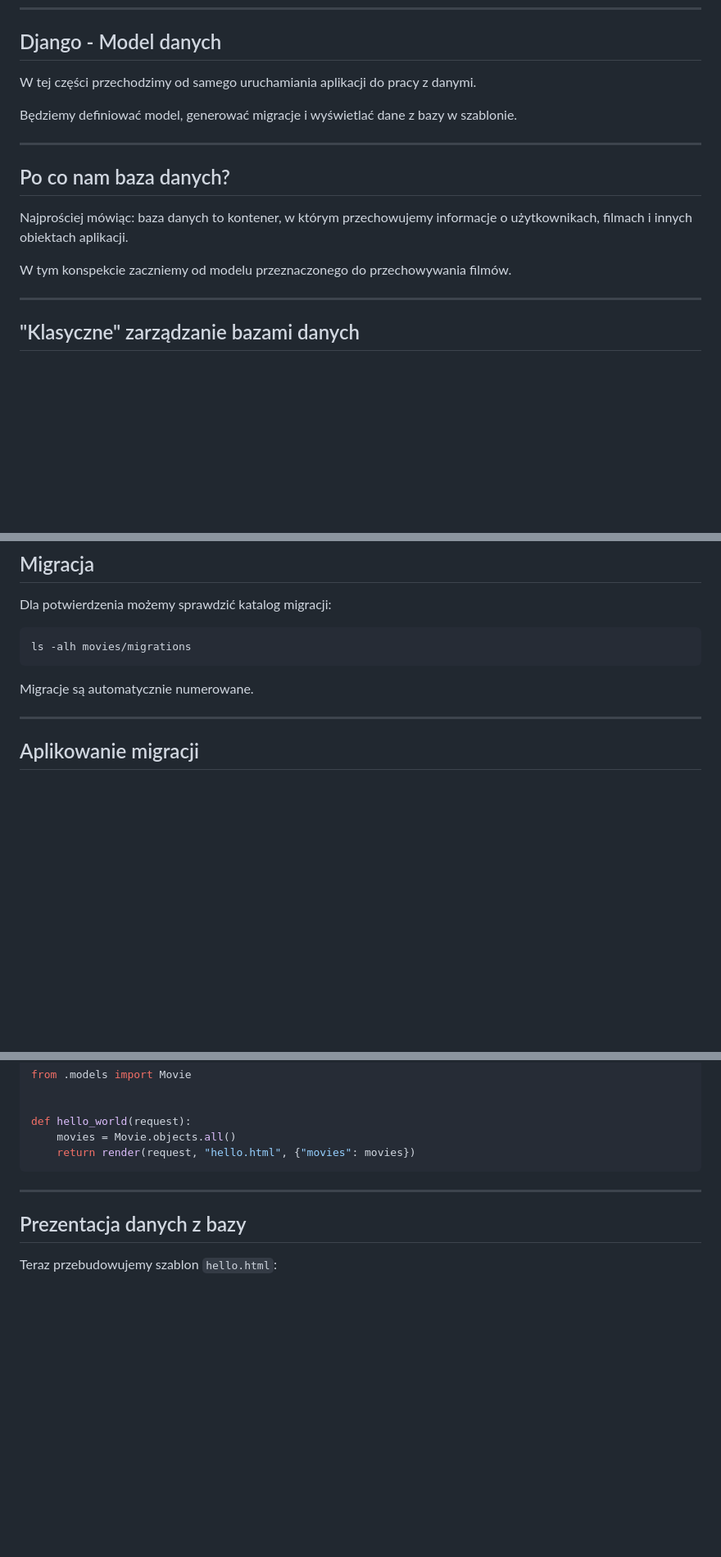
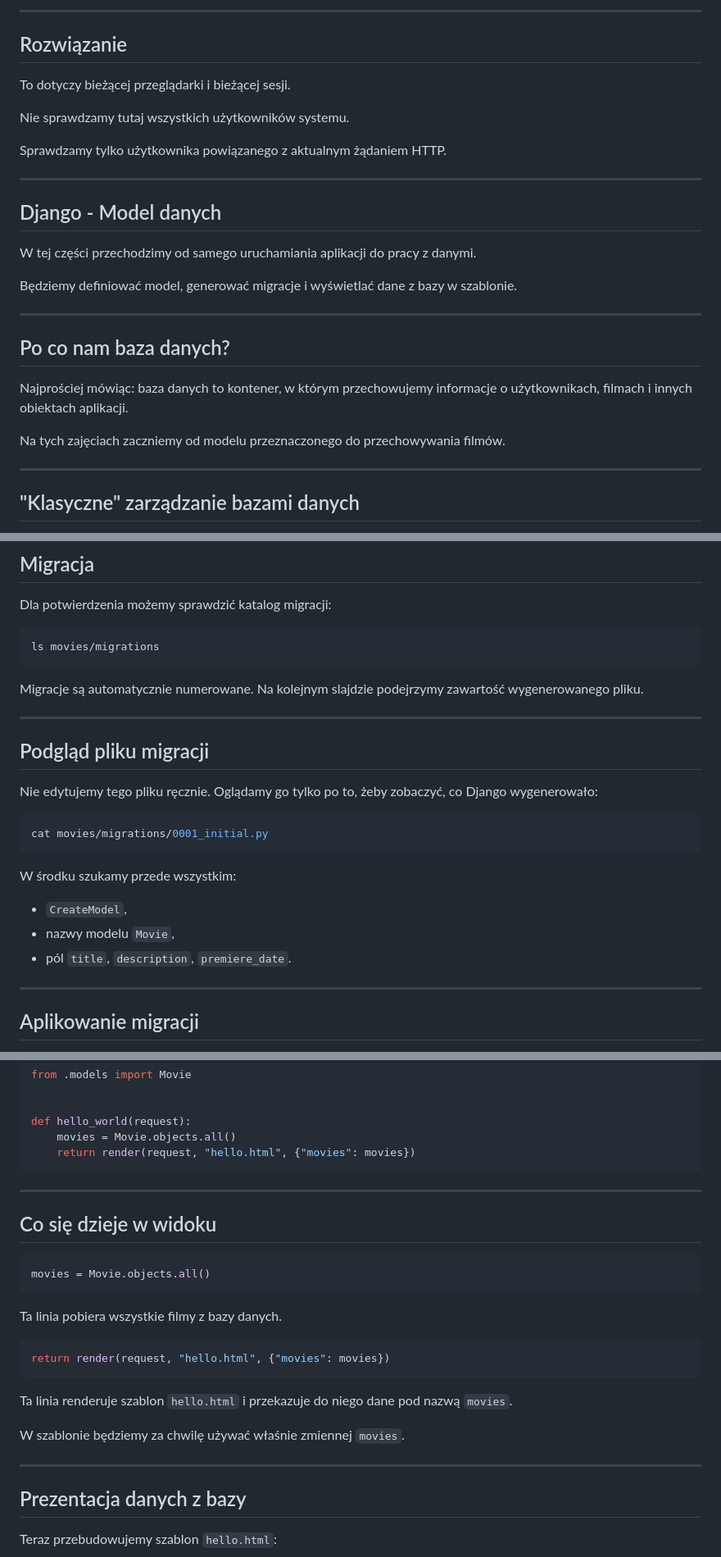
Before and after one commit to miklesz/Django, a Markdown page: 3_model_danych_i_wejscie_w_szablony.md, 3 parts joined by grey strips. Shown at 82% size. Rendered like a GitHub page; blank space fills up the shorter version.

````diff
--- a/3_model_danych_i_wejscie_w_szablony.md
+++ b/3_model_danych_i_wejscie_w_szablony.md
@@ -57,3 +146,15 @@ Po aktywacji używamy już poleceń typu `python manage.py runserver` oraz `pyth
+---
+
+## Rozwiązanie
+
+To dotyczy bieżącej przeglądarki i bieżącej sesji.
+
+Nie sprawdzamy tutaj wszystkich użytkowników systemu.
+
+Sprawdzamy tylko użytkownika powiązanego z aktualnym żądaniem HTTP.
+
+---
+
 ## Django - Model danych
 
 W tej części przechodzimy od samego uruchamiania aplikacji do pracy z danymi.
@@ -66,7 +167,7 @@ Będziemy definiować model, generować migracje i wyświetlać dane z bazy w sz
 
 Najprościej mówiąc: baza danych to kontener, w którym przechowujemy informacje o użytkownikach, filmach i innych obiektach aplikacji.
 
-W tym konspekcie zaczniemy od modelu przeznaczonego do przechowywania filmów.
+Na tych zajęciach zaczniemy od modelu przeznaczonego do przechowywania filmów.
 
 ---
 
@@ -159,10 +274,26 @@ W nagłówku takiego pliku zobaczysz komentarz `# Generated by Django ...`.
 Dla potwierdzenia możemy sprawdzić katalog migracji:
 
 ```bash
-ls -alh movies/migrations
+ls movies/migrations
 ```
 
-Migracje są automatycznie numerowane.
+Migracje są automatycznie numerowane. Na kolejnym slajdzie podejrzymy zawartość wygenerowanego pliku.
+
+---
+
+## Podgląd pliku migracji
+
+Nie edytujemy tego pliku ręcznie. Oglądamy go tylko po to, żeby zobaczyć, co Django wygenerowało:
+
+```bash
+cat movies/migrations/0001_initial.py
+```
+
+W środku szukamy przede wszystkim:
+
+- `CreateModel`,
+- nazwy modelu `Movie`,
+- pól `title`, `description`, `premiere_date`.
 
 ---
 
@@ -356,6 +503,24 @@ def hello_world(request):
 
 ---
 
+## Co się dzieje w widoku
+
+```python
+movies = Movie.objects.all()
+```
+
+Ta linia pobiera wszystkie filmy z bazy danych.
+
+```python
+return render(request, "hello.html", {"movies": movies})
+```
+
+Ta linia renderuje szablon `hello.html` i przekazuje do niego dane pod nazwą `movies`.
+
+W szablonie będziemy za chwilę używać właśnie zmiennej `movies`.
+
+---
+
 ## Prezentacja danych z bazy
 
 Teraz przebudowujemy szablon `hello.html`:
````
Also changed, not shown: other parts of 3_model_danych_i_wejscie_w_szablony.md (+141 -35 lines).
